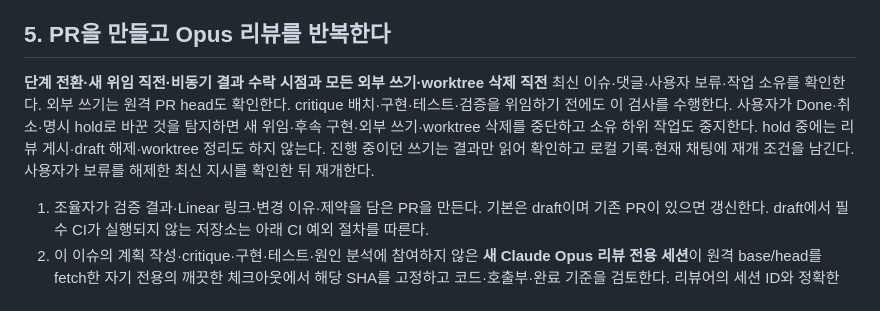
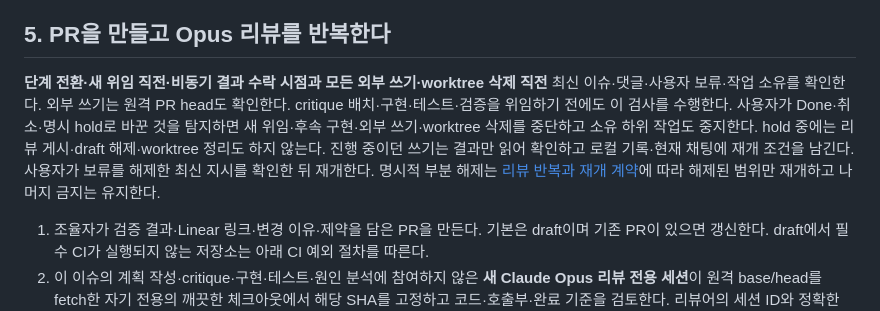
Before and after one commit to JunJuneee/skills, a Markdown page: skills/linear-traycer-workflow/SKILL.md, the part around the change. Drawn GitHub-style.

Commit message:
fix(workflow): align verification order and scoped resume rules

```diff
--- a/skills/linear-traycer-workflow/SKILL.md
+++ b/skills/linear-traycer-workflow/SKILL.md
@@ -55,7 +55,7 @@ Linear·GitHub·Slack 등 외부 서비스 접근은 [Composio 우선 규칙](..
 
 ## 5. PR을 만들고 Opus 리뷰를 반복한다
 
-**단계 전환·새 위임 직전·비동기 결과 수락 시점과 모든 외부 쓰기·worktree 삭제 직전** 최신 이슈·댓글·사용자 보류·작업 소유를 확인한다. 외부 쓰기는 원격 PR head도 확인한다. critique 배치·구현·테스트·검증을 위임하기 전에도 이 검사를 수행한다. 사용자가 Done·취소·명시 hold로 바꾼 것을 탐지하면 새 위임·후속 구현·외부 쓰기·worktree 삭제를 중단하고 소유 하위 작업도 중지한다. hold 중에는 리뷰 게시·draft 해제·worktree 정리도 하지 않는다. 진행 중이던 쓰기는 결과만 읽어 확인하고 로컬 기록·현재 채팅에 재개 조건을 남긴다. 사용자가 보류를 해제한 최신 지시를 확인한 뒤 재개한다.
+**단계 전환·새 위임 직전·비동기 결과 수락 시점과 모든 외부 쓰기·worktree 삭제 직전** 최신 이슈·댓글·사용자 보류·작업 소유를 확인한다. 외부 쓰기는 원격 PR head도 확인한다. critique 배치·구현·테스트·검증을 위임하기 전에도 이 검사를 수행한다. 사용자가 Done·취소·명시 hold로 바꾼 것을 탐지하면 새 위임·후속 구현·외부 쓰기·worktree 삭제를 중단하고 소유 하위 작업도 중지한다. hold 중에는 리뷰 게시·draft 해제·worktree 정리도 하지 않는다. 진행 중이던 쓰기는 결과만 읽어 확인하고 로컬 기록·현재 채팅에 재개 조건을 남긴다. 사용자가 보류를 해제한 최신 지시를 확인한 뒤 재개한다. 명시적 부분 해제는 [리뷰 반복과 재개 계약](references/review-loop.md)에 따라 해제된 범위만 재개하고 나머지 금지는 유지한다.
 
 1. 조율자가 검증 결과·Linear 링크·변경 이유·제약을 담은 PR을 만든다. 기본은 draft이며 기존 PR이 있으면 갱신한다. draft에서 필수 CI가 실행되지 않는 저장소는 아래 CI 예외 절차를 따른다.
 2. 이 이슈의 계획 작성·critique·구현·테스트·원인 분석에 참여하지 않은 **새 Claude Opus 리뷰 전용 세션**이 원격 base/head를 fetch한 자기 전용의 깨끗한 체크아웃에서 해당 SHA를 고정하고 코드·호출부·완료 기준을 검토한다. 리뷰어의 세션 ID와 정확한 모델을 작업 계약에 고정하며, 이후 재리뷰는 같은 리뷰 전용 세션을 재사용할 수 있다. 구현자의 미커밋 작업 디렉터리를 리뷰 입력으로 쓰지 않는다. 조율자가 결과 수락 시 실제 실행 모델을 transcript의 해당 assistant 턴 메타데이터로 확인한다. `traycer-review`가 있으면 적용하고, 없으면 동일한 독립 코드 검토 범위를 명시한다.
```
Also changed, not shown: 2 other files.
